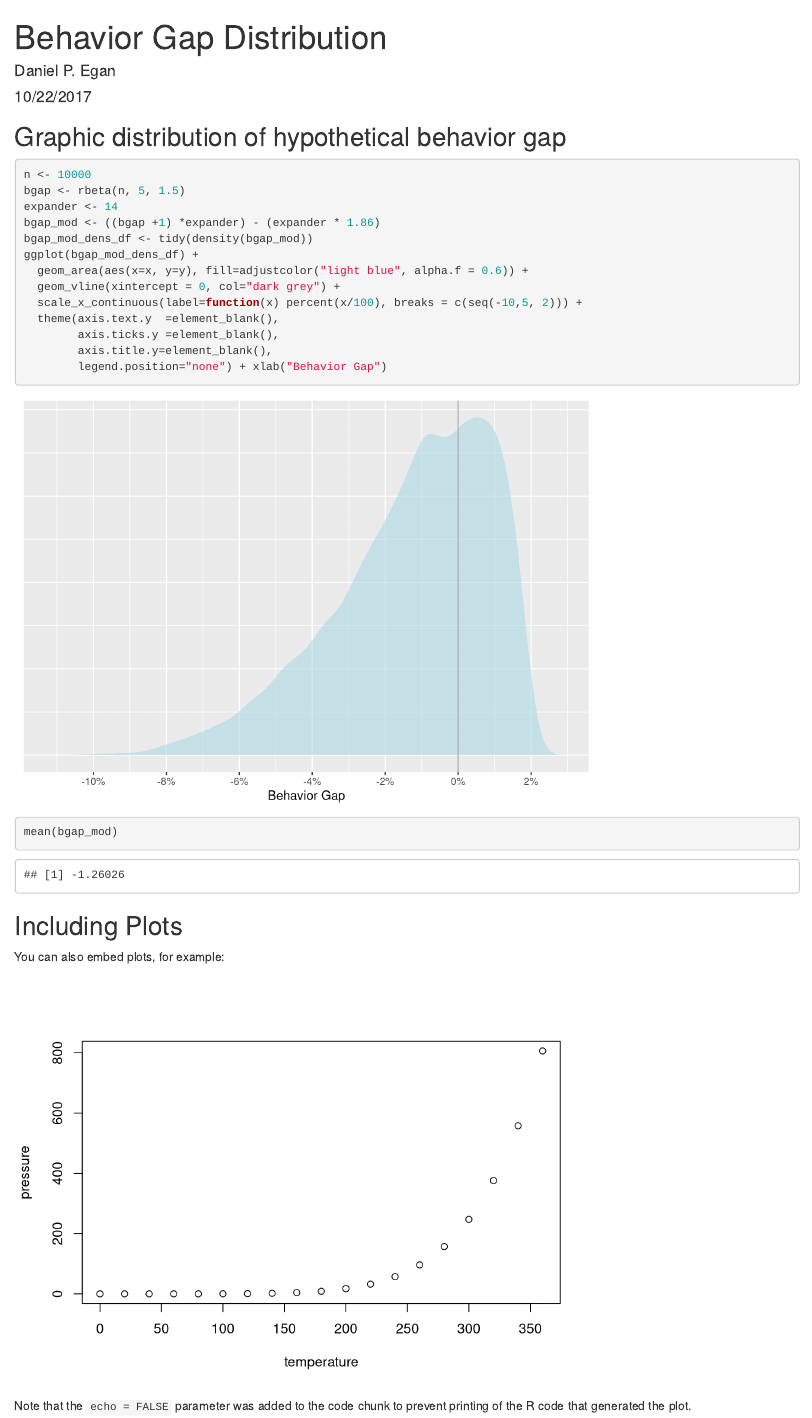
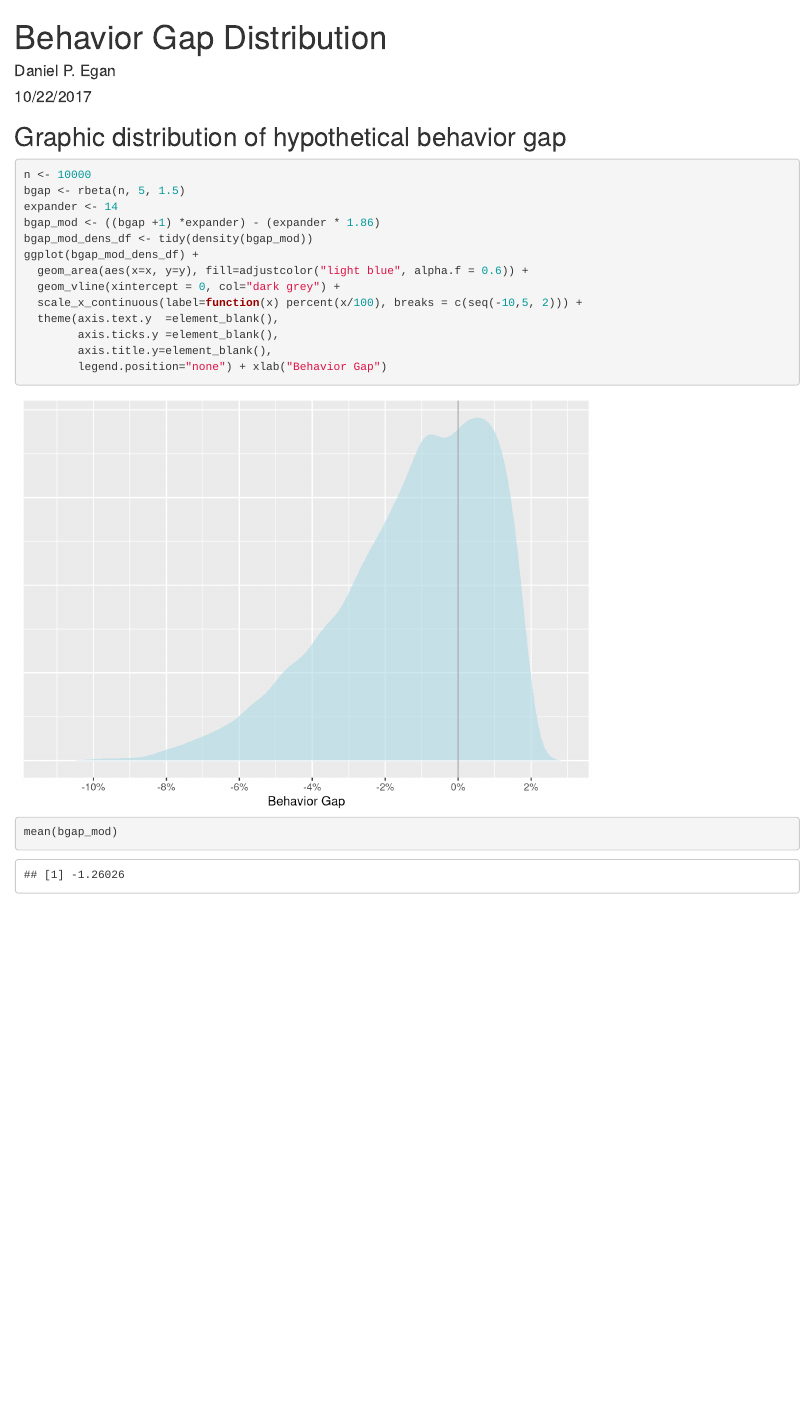
Before and after one commit to bestdan/myscellany, an R Markdown document (blog/behavior_gap_distribution/behavior_gap_distribution.Rmd): the page in a window 1100 px wide, from its top. Rendered offline with R 4.5, knitr and Pandoc, with nearby package versions; code that draws random numbers runs with fixed seeds of ours.

Commit message:
clean up.

````diff
--- a/blog/behavior_gap_distribution/behavior_gap_distribution.Rmd
+++ b/blog/behavior_gap_distribution/behavior_gap_distribution.Rmd
@@ -14,10 +14,7 @@ pacman::p_load(scales, broom, ggplot2)
 ## Graphic distribution of hypothetical behavior gap
 
 
-```{r cars}
-
-
-
+```{r example_dist}
 n <- 10000
 bgap <- rbeta(n, 5, 1.5)
 expander <- 14
@@ -35,13 +32,3 @@ ggplot(bgap_mod_dens_df) +
 mean(bgap_mod)
 
 ```
-
-## Including Plots
-
-You can also embed plots, for example:
-
-```{r pressure, echo=FALSE}
-plot(pressure)
-```
-
-Note that the `echo = FALSE` parameter was added to the code chunk to prevent printing of the R code that generated the plot.
````
